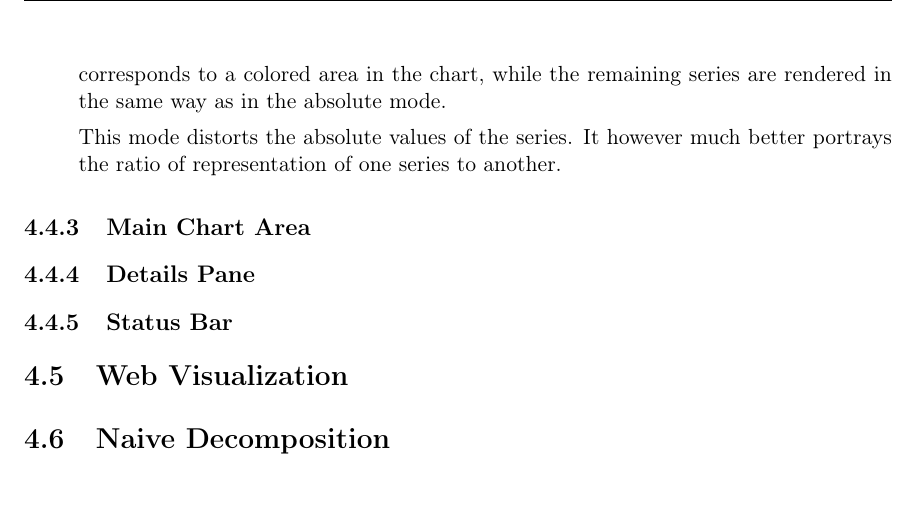
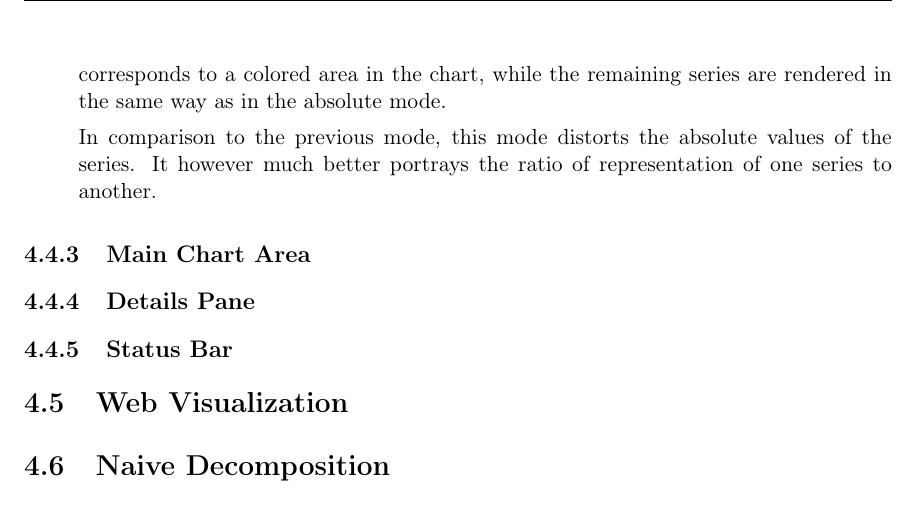
Before and after one commit to petrmanek/fel-bachelor-thesis, a LaTeX thesis (thesis.tex, which reads chapters/chap04.tex): part of page 44 of 61, cut so that both start at the same text. Compiled offline with pdfLaTeX.

Commit message:
Changed ending of the paragraph.

```diff
--- a/chapters/chap04.tex
+++ b/chapters/chap04.tex
@@ -221,7 +221,7 @@ The overview chart offers a number of custom settings. The length of the window
 	\item[Stacked Mode]
 	In this mode, the six series corresponding to cluster counts are rendered as in a stacked chart, cumulatively adding to each other. Each cluster type series corresponds to a colored area in the chart, while the remaining series are rendered in the same way as in the absolute mode.
 
-	This mode distorts the absolute values of the series. It however much better portrays the ratio of representation of one series to another.
+	In comparison to the previous mode, this mode distorts the absolute values of the series. It however much better portrays the ratio of representation of one series to another.
 \end{description}
 
 \subsection{Main Chart Area}
```
